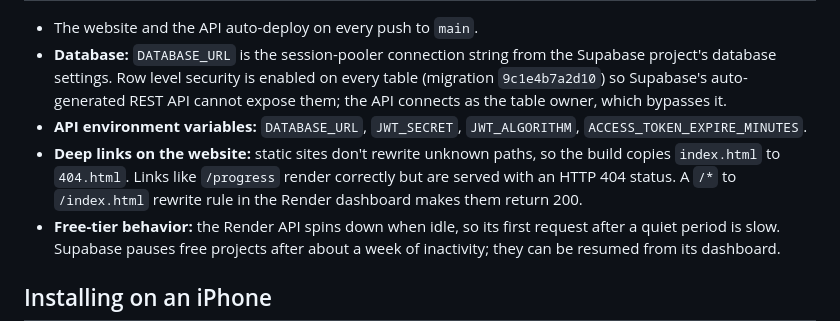
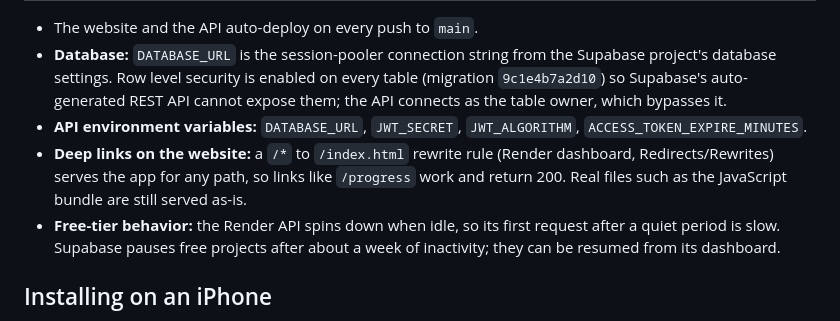
Before and after one commit to KarimgitCS/gymlock, a Markdown page: README.md, the part around the change. GitHub-like rendering.

Commit message:
Document the SPA rewrite rule now that deep links return 200

```diff
--- a/README.md
+++ b/README.md
@@ -129,7 +129,7 @@ Everything runs on free tiers with no expiring trial:
 - The website and the API auto-deploy on every push to `main`.
 - **Database:** `DATABASE_URL` is the session-pooler connection string from the Supabase project's database settings. Row level security is enabled on every table (migration `9c1e4b7a2d10`) so Supabase's auto-generated REST API cannot expose them; the API connects as the table owner, which bypasses it.
 - **API environment variables:** `DATABASE_URL`, `JWT_SECRET`, `JWT_ALGORITHM`, `ACCESS_TOKEN_EXPIRE_MINUTES`.
-- **Deep links on the website:** static sites don't rewrite unknown paths, so the build copies `index.html` to `404.html`. Links like `/progress` render correctly but are served with an HTTP 404 status. A `/*` to `/index.html` rewrite rule in the Render dashboard makes them return 200.
+- **Deep links on the website:** a `/*` to `/index.html` rewrite rule (Render dashboard, Redirects/Rewrites) serves the app for any path, so links like `/progress` work and return 200. Real files such as the JavaScript bundle are still served as-is.
 - **Free-tier behavior:** the Render API spins down when idle, so its first request after a quiet period is slow. Supabase pauses free projects after about a week of inactivity; they can be resumed from its dashboard.
 
 ## Installing on an iPhone
```
